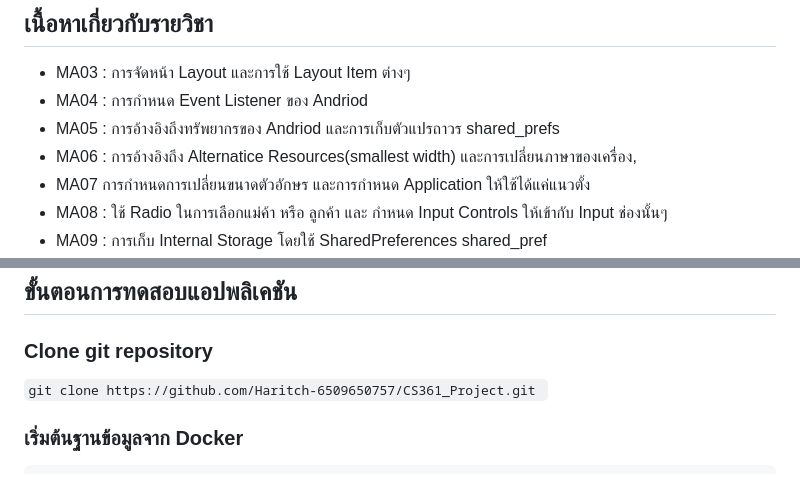
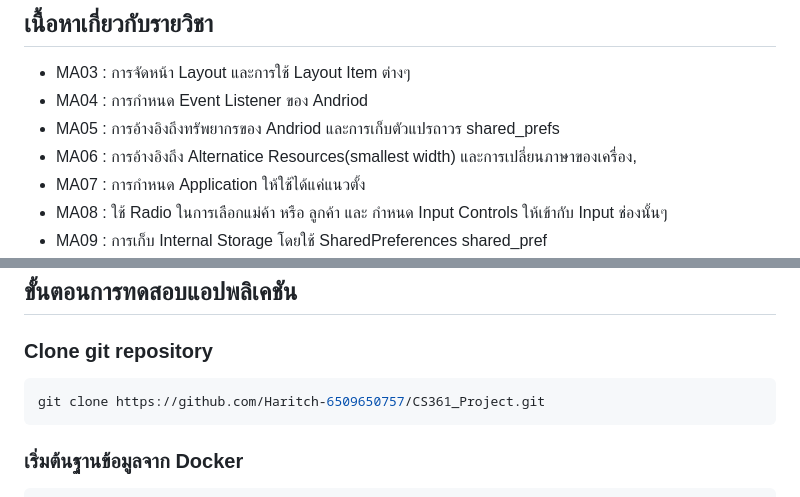
Before and after one commit to Haritch-6509650757/CS361_Project, a Markdown page: README.md, 2 parts joined by grey strips. Rendered like a GitHub page.

````diff
--- a/README.md
+++ b/README.md
@@ -5,7 +5,7 @@
 - MA04 : การกำหนด Event Listener ของ Andriod
 - MA05 : การอ้างอิงถึงทรัพยากรของ Andriod และการเก็บตัวแปรถาวร shared_prefs
 - MA06 : การอ้างอิงถึง Alternatice Resources(smallest width) และการเปลี่ยนภาษาของเครื่อง,
-- MA07 การกำหนดการเปลี่ยนขนาดตัวอักษร และการกำหนด Application ให้ใช้ได้แค่แนวตั้ง
+- MA07 : การกำหนด Application ให้ใช้ได้แค่แนวตั้ง
 - MA08 : ใช้ Radio ในการเลือกแม่ค้า หรือ ลูกค้า และ กำหนด Input Controls ให้เข้ากับ Input ช่องนั้นๆ
 - MA09 : การเก็บ Internal Storage โดยใช้ SharedPreferences shared_pref
 - MA10 : การใช้ Toast ในการแจ้งเตือนต่างๆ, การใช้ Dialog ในการแจ้งเตือนต่างๆ, Runtime Layout ในการดึงข้อมูลจากฐานข้อมูลมาแสดงในหน้า Home, Recycler View และ Image Encoding
@@ -16,7 +16,9 @@
 - Android Studio
 ## ขั้นตอนการทดสอบแอปพลิเคชัน
 ### Clone git repository
-```git clone https://github.com/Haritch-6509650757/CS361_Project.git ```
+```bash
+git clone https://github.com/Haritch-6509650757/CS361_Project.git
+```
 ### เริ่มต้นฐานข้อมูลจาก Docker
 ```bash
 cd docker_sql/
````
